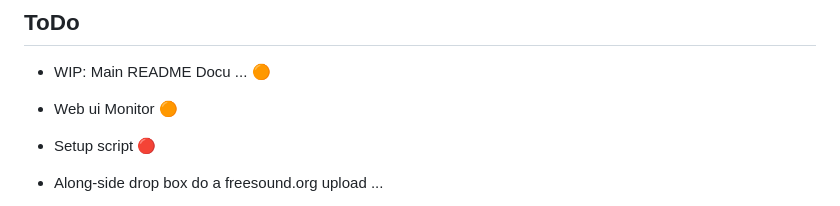
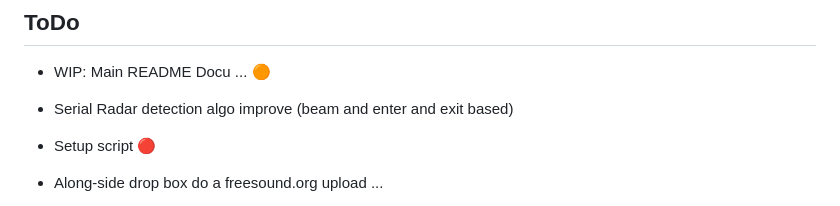
Before and after one commit to dattasaurabh82/current_state, a Markdown page: README.md, the part around the change. Rendered like a GitHub page.

Commit message:
fix(docs): update ToDo section in README with new tasks and improvements

```diff
--- a/README.md
+++ b/README.md
@@ -3,7 +3,7 @@
 ## ToDo
 
 - WIP: Main README Docu ... 🟠
-- Web ui Monitor 🟠
+- Serial Radar detection algo improve (beam and enter and exit based)
 - Setup script 🔴
 - Along-side drop box do a freesound.org upload ...
 - Other region of news
```
